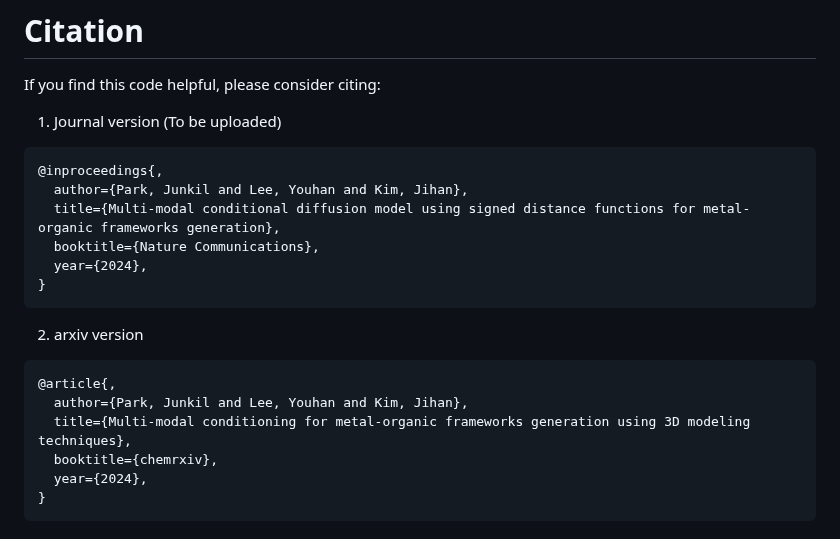
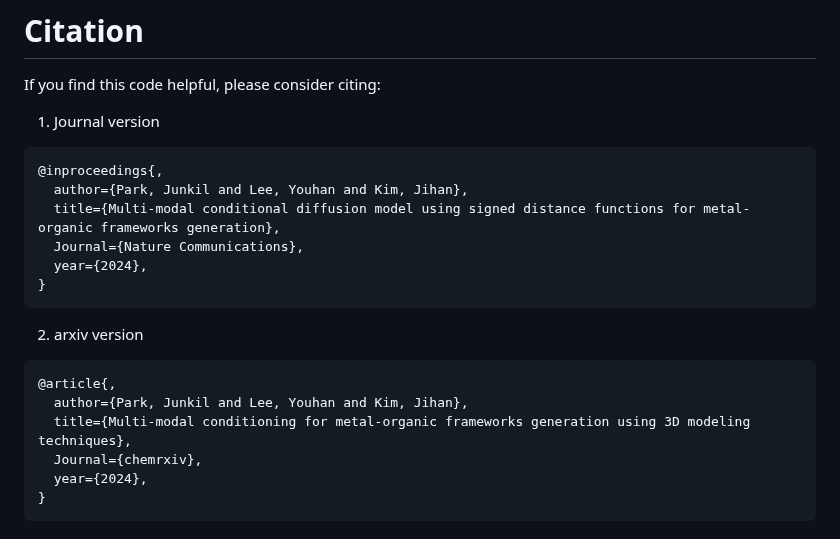
Before and after one commit to parkjunkil/MOFFUSION, a Markdown page: README.md, the part around the change. GitHub-like rendering.

````diff
--- a/README.md
+++ b/README.md
@@ -135,12 +135,12 @@ upcoming!
 
 If you find this code helpful, please consider citing:
 
-1. Journal version (To be uploaded)
+1. Journal version
 ```BibTeX
 @inproceedings{,
   author={Park, Junkil and Lee, Youhan and Kim, Jihan},
   title={Multi-modal conditional diffusion model using signed distance functions for metal-organic frameworks generation},
-  booktitle={Nature Communications},
+  Journal={Nature Communications},
   year={2024},
 }
 ```
@@ -149,7 +149,7 @@ If you find this code helpful, please consider citing:
 @article{,
   author={Park, Junkil and Lee, Youhan and Kim, Jihan},
   title={Multi-modal conditioning for metal-organic frameworks generation using 3D modeling techniques},
-  booktitle={chemrxiv},
+  Journal={chemrxiv},
   year={2024},
 }
 ```
````
